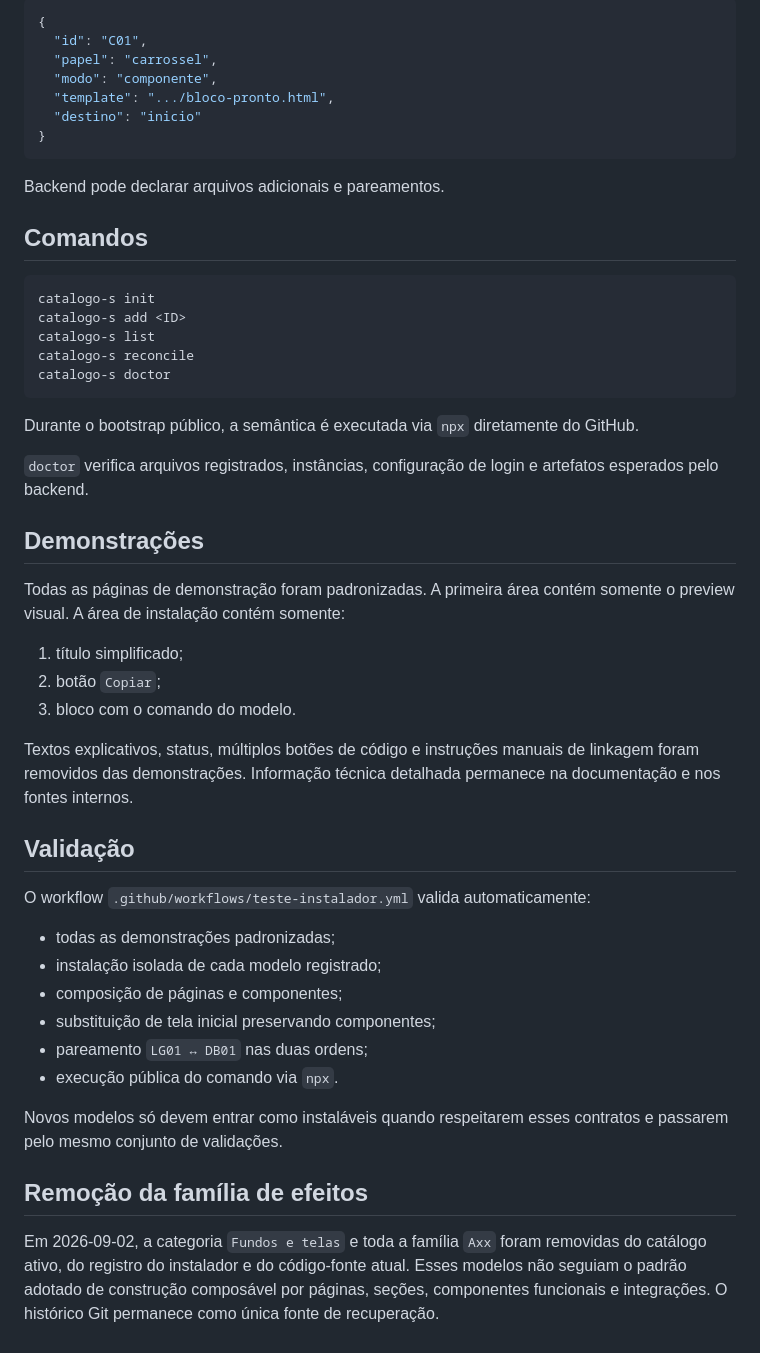
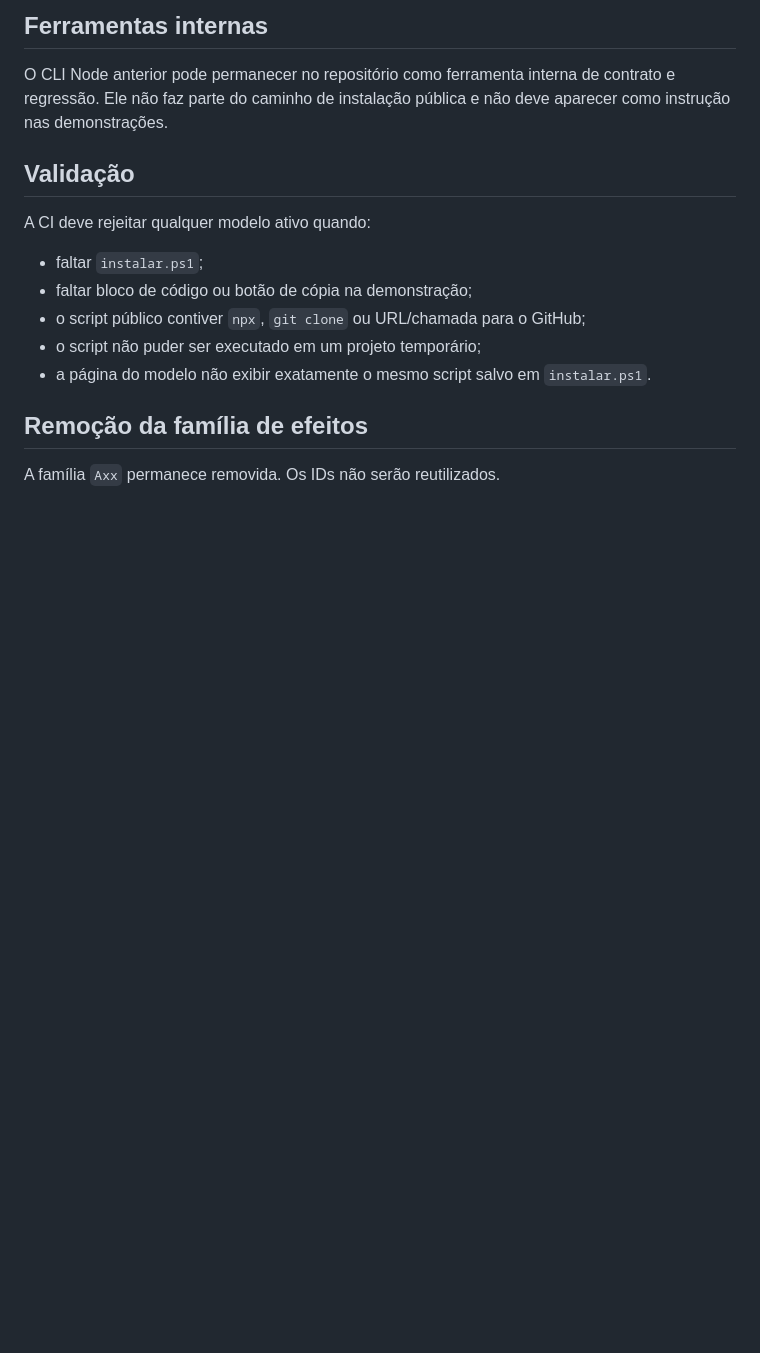
Before and after one commit to restoffkaua08-afk/Catalogo_S, a Markdown page: documentacao/ARQUITETURA-INSTALADOR-TERMINAL.md, the part around one of its changes. Rendered like a GitHub page; blank space fills up the shorter version.

````diff
--- a/documentacao/ARQUITETURA-INSTALADOR-TERMINAL.md
+++ b/documentacao/ARQUITETURA-INSTALADOR-TERMINAL.md
@@ -131,54 +112,18 @@ Ou, para componente:
 
-```json
-{
-  "id": "C01",
-  "papel": "carrossel",
-  "modo": "componente",
-  "template": ".../bloco-pronto.html",
-  "destino": "inicio"
-}
-```
+## Ferramentas internas
 
-Backend pode declarar arquivos adicionais e pareamentos.
-
-## Comandos
-
-```text
-catalogo-s init
-catalogo-s add <ID>
-catalogo-s list
-catalogo-s reconcile
-catalogo-s doctor
-```
-
-Durante o bootstrap público, a semântica é executada via `npx` diretamente do GitHub.
-
-`doctor` verifica arquivos registrados, instâncias, configuração de login e artefatos esperados pelo backend.
-
-## Demonstrações
-
-Todas as páginas de demonstração foram padronizadas. A primeira área contém somente o preview visual. A área de instalação contém somente:
-
-1. título simplificado;
-2. botão `Copiar`;
-3. bloco com o comando do modelo.
-
-Textos explicativos, status, múltiplos botões de código e instruções manuais de linkagem foram removidos das demonstrações. Informação técnica detalhada permanece na documentação e nos fontes internos.
+O CLI Node anterior pode permanecer no repositório como ferramenta interna de contrato e regressão. Ele não faz parte do caminho de instalação pública e não deve aparecer como instrução nas demonstrações.
 
 ## Validação
 
-O workflow `.github/workflows/teste-instalador.yml` valida automaticamente:
+A CI deve rejeitar qualquer modelo ativo quando:
 
-- todas as demonstrações padronizadas;
-- instalação isolada de cada modelo registrado;
-- composição de páginas e componentes;
-- substituição de tela inicial preservando componentes;
-- pareamento `LG01 ↔ DB01` nas duas ordens;
-- execução pública do comando via `npx`.
-
-Novos modelos só devem entrar como instaláveis quando respeitarem esses contratos e passarem pelo mesmo conjunto de validações.
-
+- faltar `instalar.ps1`;
+- faltar bloco de código ou botão de cópia na demonstração;
+- o script público contiver `npx`, `git clone` ou URL/chamada para o GitHub;
+- o script não puder ser executado em um projeto temporário;
+- a página do modelo não exibir exatamente o mesmo script salvo em `instalar.ps1`.
 
 ## Remoção da família de efeitos
 
-Em 2026-09-02, a categoria `Fundos e telas` e toda a família `Axx` foram removidas do catálogo ativo, do registro do instalador e do código-fonte atual. Esses modelos não seguiam o padrão adotado de construção composável por páginas, seções, componentes funcionais e integrações. O histórico Git permanece como única fonte de recuperação.
+A família `Axx` permanece removida. Os IDs não serão reutilizados.
````
Also changed, not shown: other parts of documentacao/ARQUITETURA-INSTALADOR-TERMINAL.md (+46 -65 lines).
